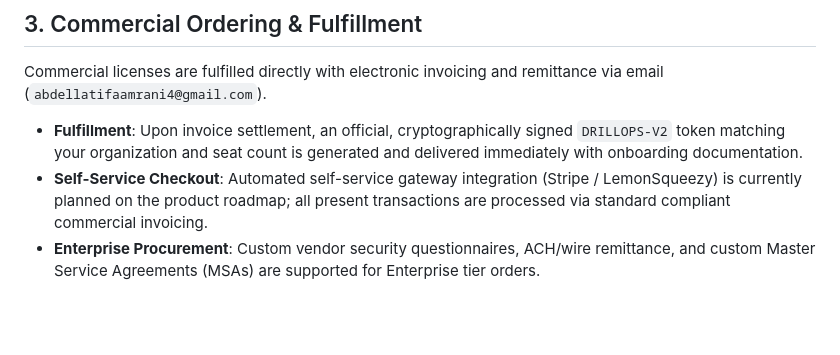
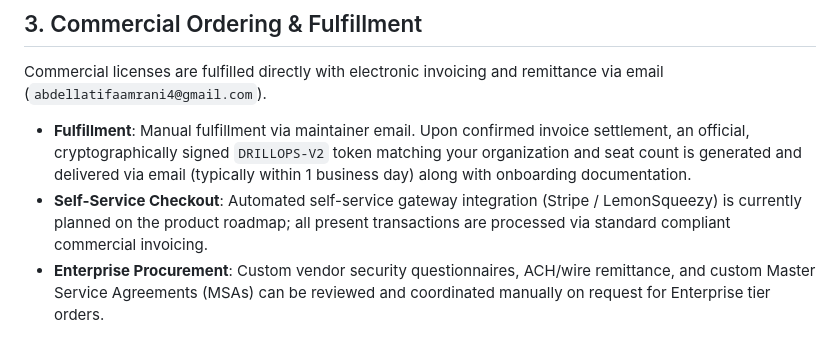
Before and after one commit to redintDev/drillops, a Markdown page: docs/COMMERCIAL_PRICING.md, the part around the change. Drawn GitHub-style; blank space fills up the shorter version.

Commit message:
docs(pricing): clarify manual email fulfillment timeline and request-based enterprise procurement (REC-001)

```diff
--- a/docs/COMMERCIAL_PRICING.md
+++ b/docs/COMMERCIAL_PRICING.md
@@ -47,6 +47,6 @@ DrillOps Pro and Enterprise tiers utilize **offline asymmetric cryptographic sig
 
 Commercial licenses are fulfilled directly with electronic invoicing and remittance via email (`abdellatifaamrani4@gmail.com`).
 
-- **Fulfillment**: Upon invoice settlement, an official, cryptographically signed `DRILLOPS-V2` token matching your organization and seat count is generated and delivered immediately with onboarding documentation.
+- **Fulfillment**: Manual fulfillment via maintainer email. Upon confirmed invoice settlement, an official, cryptographically signed `DRILLOPS-V2` token matching your organization and seat count is generated and delivered via email (typically within 1 business day) along with onboarding documentation.
 - **Self-Service Checkout**: Automated self-service gateway integration (Stripe / LemonSqueezy) is currently planned on the product roadmap; all present transactions are processed via standard compliant commercial invoicing.
-- **Enterprise Procurement**: Custom vendor security questionnaires, ACH/wire remittance, and custom Master Service Agreements (MSAs) are supported for Enterprise tier orders.
+- **Enterprise Procurement**: Custom vendor security questionnaires, ACH/wire remittance, and custom Master Service Agreements (MSAs) can be reviewed and coordinated manually on request for Enterprise tier orders.
```
